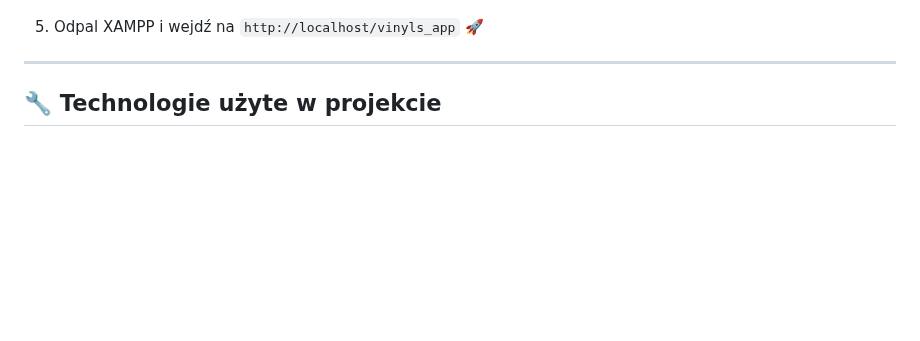
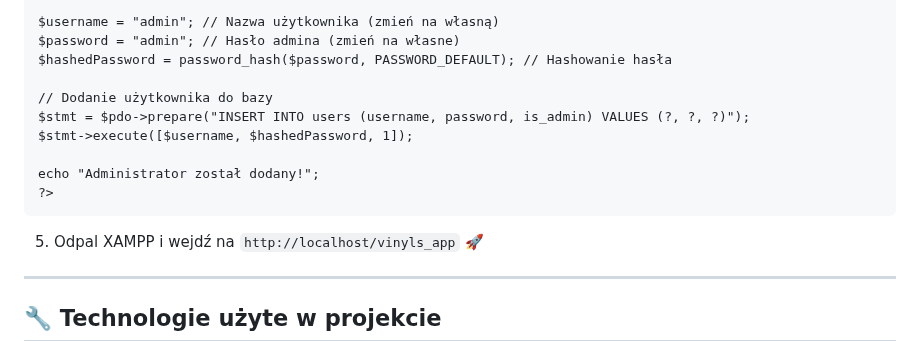
Before and after one commit to Matieusz0/matieusz-vinyls, a Markdown page: README.md, the part around one of its changes. Rendered like a GitHub page; blank space fills up the shorter version.

````diff
--- a/README.md
+++ b/README.md
@@ -54,4 +56,15 @@ To nie jest zwykła lista – tutaj masz pełną kontrolę nad swoim zbiorem!
 
+$username = "admin"; // Nazwa użytkownika (zmień na własną)
+$password = "admin"; // Hasło admina (zmień na własne)
+$hashedPassword = password_hash($password, PASSWORD_DEFAULT); // Hashowanie hasła
+
+// Dodanie użytkownika do bazy
+$stmt = $pdo->prepare("INSERT INTO users (username, password, is_admin) VALUES (?, ?, ?)");
+$stmt->execute([$username, $hashedPassword, 1]);
+
+echo "Administrator został dodany!";
+?>
+```
 5. Odpal XAMPP i wejdź na `http://localhost/vinyls_app` 🚀
 
 ---
````
Also changed, not shown: other parts of README.md (+3 -1 lines).
